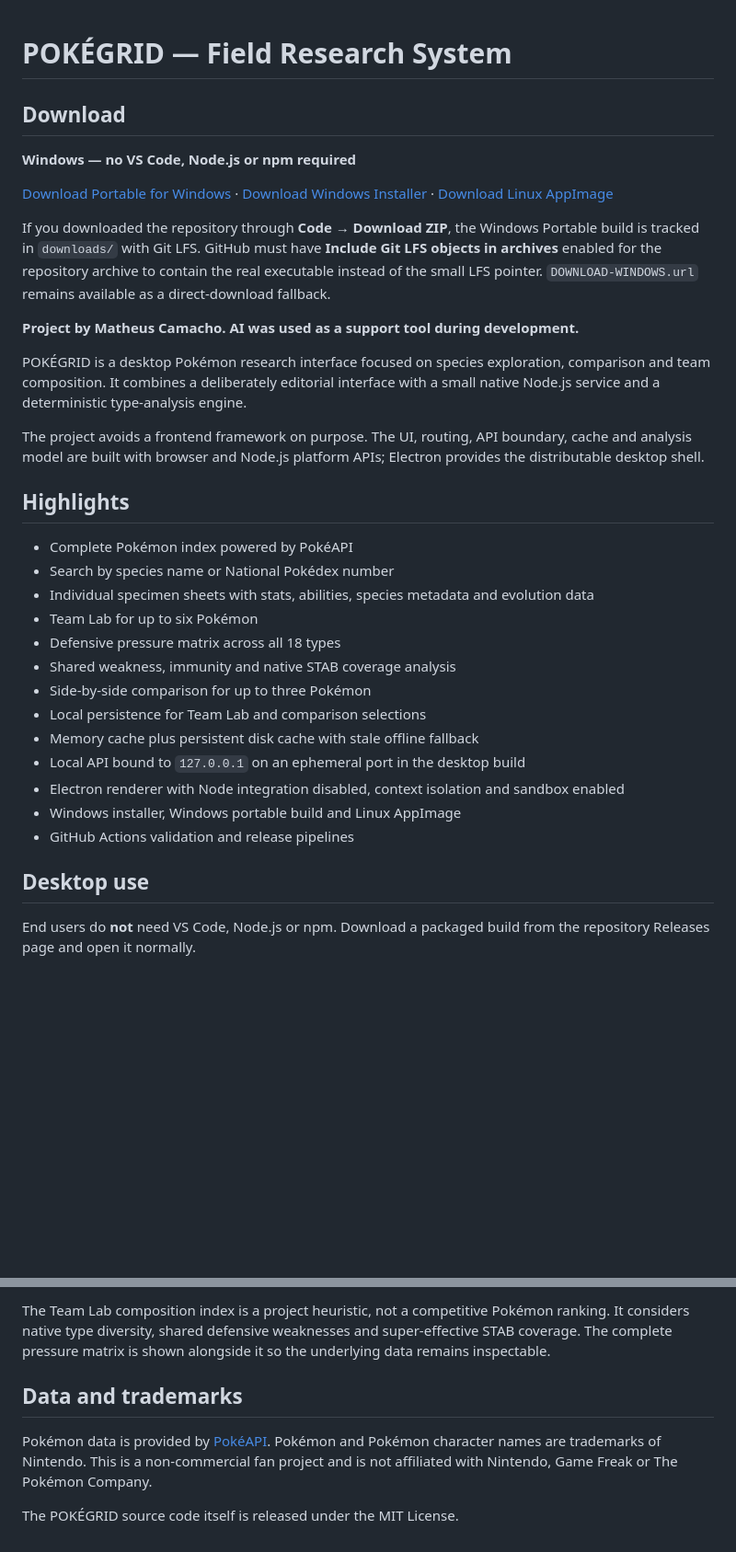
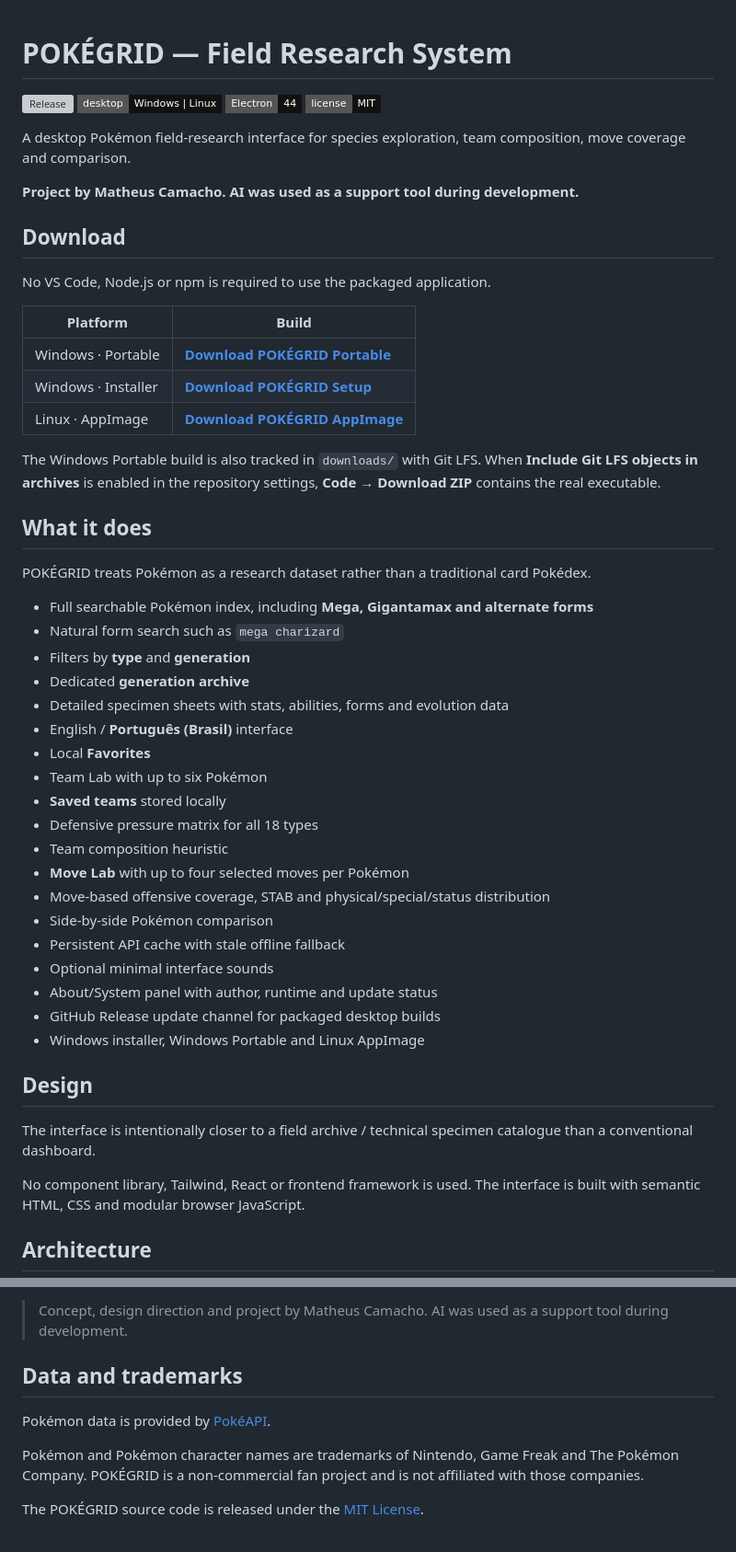
Before and after one commit to FillipeMendesC/pokegrid, a Markdown page: README.md, 2 parts joined by grey strips. Shown at 92% size. Rendered like a GitHub page; badges without logos; blank space fills up the shorter version; grey boxes are pictures that could not be loaded.

Commit message:
docs: rebuild repository landing page for 1.3.0

```diff
--- a/README.md
+++ b/README.md
@@ -1,36 +1,55 @@
 # POKÉGRID — Field Research System
+
+[![Release](https://img.shields.io/github/v/release/MatheusCamacho/pokegrid?style=flat-square&label=release)](https://github.com/MatheusCamacho/pokegrid/releases/latest)
+[![Desktop](https://img.shields.io/badge/desktop-Windows%20%7C%20Linux-11110f?style=flat-square)](https://github.com/MatheusCamacho/pokegrid/releases/latest)
+[![Electron](https://img.shields.io/badge/Electron-44-11110f?style=flat-square)](https://www.electronjs.org/)
+[![License](https://img.shields.io/badge/license-MIT-11110f?style=flat-square)](LICENSE)
+
+A desktop Pokémon field-research interface for species exploration, team composition, move coverage and comparison.
+
+**Project by Matheus Camacho. AI was used as a support tool during development.**
 
 ## Download
 
-**Windows — no VS Code, Node.js or npm required**
+No VS Code, Node.js or npm is required to use the packaged application.
 
-[Download Portable for Windows](https://github.com/MatheusCamacho/pokegrid/releases/latest/download/POKEGRID-Portable-1.2.0-x64.exe) · [Download Windows Installer](https://github.com/MatheusCamacho/pokegrid/releases/latest/download/POKEGRID-Setup-1.2.0-x64.exe) · [Download Linux AppImage](https://github.com/MatheusCamacho/pokegrid/releases/latest/download/POKEGRID-1.2.0-x86_64.AppImage)
+| Platform | Build |
+| --- | --- |
+| Windows · Portable | **[Download POKÉGRID Portable](https://github.com/MatheusCamacho/pokegrid/releases/latest/download/POKEGRID-Portable-1.3.0-x64.exe)** |
+| Windows · Installer | **[Download POKÉGRID Setup](https://github.com/MatheusCamacho/pokegrid/releases/latest/download/POKEGRID-Setup-1.3.0-x64.exe)** |
+| Linux · AppImage | **[Download POKÉGRID AppImage](https://github.com/MatheusCamacho/pokegrid/releases/latest/download/POKEGRID-1.3.0-x86_64.AppImage)** |
 
-If you downloaded the repository through **Code → Download ZIP**, the Windows Portable build is tracked in `downloads/` with Git LFS. GitHub must have **Include Git LFS objects in archives** enabled for the repository archive to contain the real executable instead of the small LFS pointer. `DOWNLOAD-WINDOWS.url` remains available as a direct-download fallback.
+The Windows Portable build is also tracked in `downloads/` with Git LFS. When **Include Git LFS objects in archives** is enabled in the repository settings, **Code → Download ZIP** contains the real executable.
 
-**Project by Matheus Camacho. AI was used as a support tool during development.**
+## What it does
 
-POKÉGRID is a desktop Pokémon research interface focused on species exploration, comparison and team composition. It combines a deliberately editorial interface with a small native Node.js service and a deterministic type-analysis engine.
+POKÉGRID treats Pokémon as a research dataset rather than a traditional card Pokédex.
 
-The project avoids a frontend framework on purpose. The UI, routing, API boundary, cache and analysis model are built with browser and Node.js platform APIs; Electron provides the distributable desktop shell.
+- Full searchable Pokémon index, including **Mega, Gigantamax and alternate forms**
+- Natural form search such as `mega charizard`
+- Filters by **type** and **generation**
+- Dedicated **generation archive**
+- Detailed specimen sheets with stats, abilities, forms and evolution data
+- English / **Português (Brasil)** interface
+- Local **Favorites**
+- Team Lab with up to six Pokémon
+- **Saved teams** stored locally
+- Defensive pressure matrix for all 18 types
+- Team composition heuristic
+- **Move Lab** with up to four selected moves per Pokémon
+- Move-based offensive coverage, STAB and physical/special/status distribution
+- Side-by-side Pokémon comparison
+- Persistent API cache with stale offline fallback
+- Optional minimal interface sounds
+- About/System panel with author, runtime and update status
+- GitHub Release update channel for packaged desktop builds
+- Windows installer, Windows Portable and Linux AppImage
 
-## Highlights
+## Design
 
-- Complete Pokémon index powered by PokéAPI
-- Search by species name or National Pokédex number
-- Individual specimen sheets with stats, abilities, species metadata and evolution data
-- Team Lab for up to six Pokémon
-- Defensive pressure matrix across all 18 types
-- Shared weakness, immunity and native STAB coverage analysis
-- Side-by-side comparison for up to three Pokémon
-- Local persistence for Team Lab and comparison selections
-- Memory cache plus persistent disk cache with stale offline fallback
-- Local API bound to `127.0.0.1` on an ephemeral port in the desktop build
-- Electron renderer with Node integration disabled, context isolation and sandbox enabled
-- Windows installer, Windows portable build and Linux AppImage
-- GitHub Actions validation and release pipelines
+The interface is intentionally closer to a field archive / technical specimen catalogue than a conventional dashboard.
 
-## Desktop use
+No component library, Tailwind, React or frontend framework is used. The interface is built with semantic HTML, CSS and modular browser JavaScript.
 
-End users do **not** need VS Code, Node.js or npm. Download a packaged build from the repository Releases page and open it normally.
+## Architecture
 
@@ -132,8 +186,10 @@ See [`docs/ARCHITECTURE.md`](docs/ARCHITECTURE.md) for request flow, desktop iso
 
-The Team Lab composition index is a project heuristic, not a competitive Pokémon ranking. It considers native type diversity, shared defensive weaknesses and super-effective STAB coverage. The complete pressure matrix is shown alongside it so the underlying data remains inspectable.
+> Concept, design direction and project by Matheus Camacho. AI was used as a support tool during development.
 
 ## Data and trademarks
 
-Pokémon data is provided by [PokéAPI](https://pokeapi.co/). Pokémon and Pokémon character names are trademarks of Nintendo. This is a non-commercial fan project and is not affiliated with Nintendo, Game Freak or The Pokémon Company.
+Pokémon data is provided by [PokéAPI](https://pokeapi.co/).
 
-The POKÉGRID source code itself is released under the MIT License.
+Pokémon and Pokémon character names are trademarks of Nintendo, Game Freak and The Pokémon Company. POKÉGRID is a non-commercial fan project and is not affiliated with those companies.
+
+The POKÉGRID source code is released under the [MIT License](LICENSE).
```
Also changed, not shown: other parts of README.md (+75 -40 lines).
